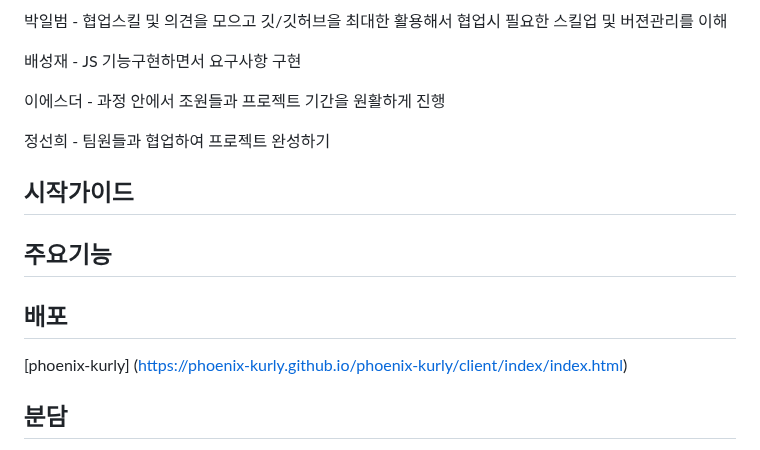
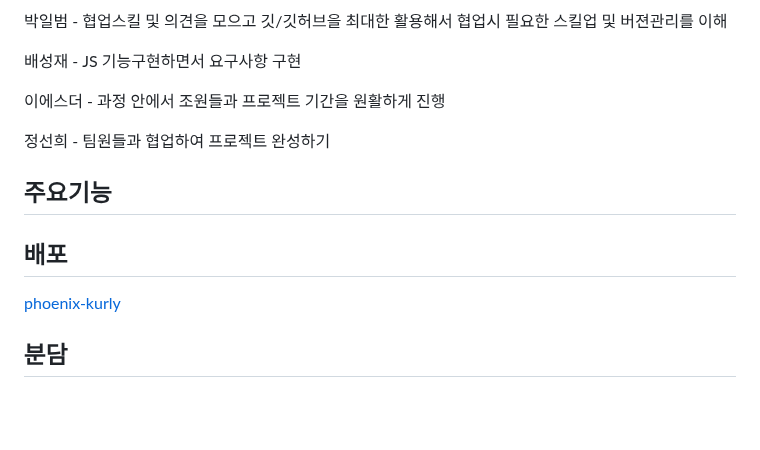
Before and after one commit to phoenix-kurly/phoenix-kurly, a Markdown page: README.md, the part around the change. Drawn GitHub-style; blank space fills up the shorter version.

Commit message:
[수정] README 수정

```diff
--- a/README.md
+++ b/README.md
@@ -31,10 +31,9 @@
 
  정선희 - 팀원들과 협업하여 프로젝트 완성하기
 
- ## 시작가이드
  ## 주요기능
  ## 배포
- [phoenix-kurly] (https://phoenix-kurly.github.io/phoenix-kurly/client/index/index.html)
+ [phoenix-kurly](https://phoenix-kurly.github.io/phoenix-kurly/client/index/index.html)
  ## 분담
 * MAIN 배성재
 * REGISTER 강보경
```
